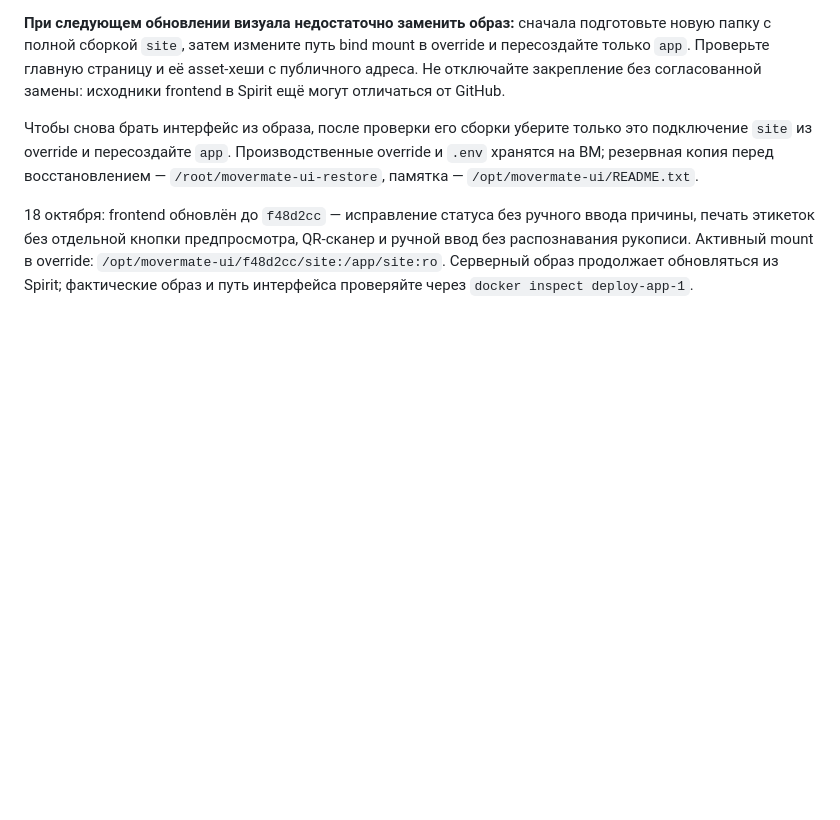
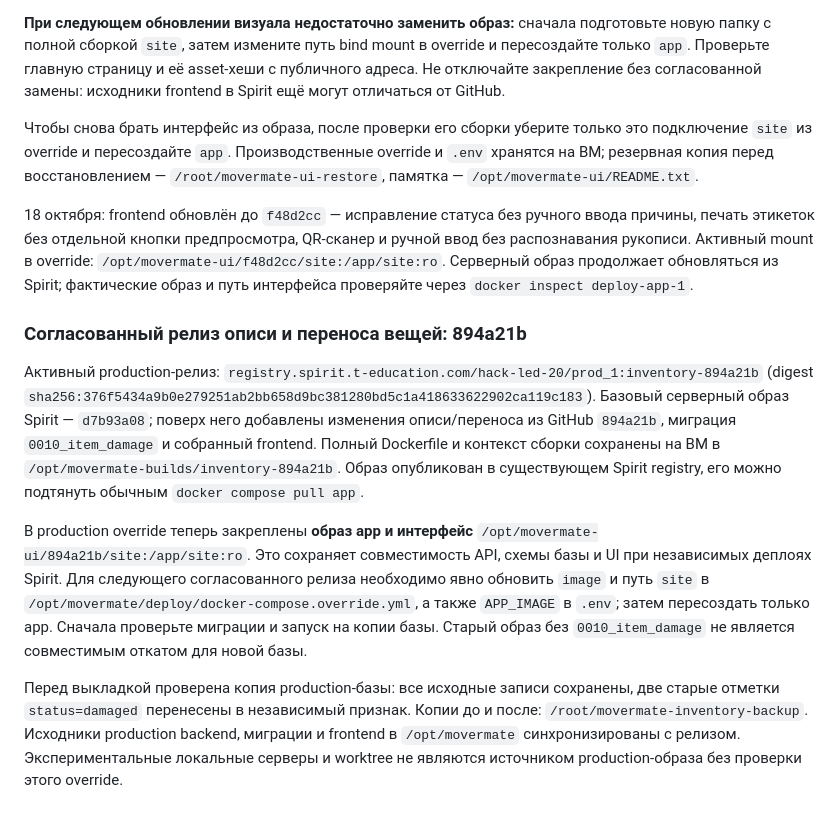
Before and after one commit to lesazizkin-blip/PROD, a Markdown page: docs/OPERATIONS.md, the part around the change. GitHub-like rendering; blank space fills up the shorter version.

Commit message:
Document the matched inventory API, schema and UI production release

```diff
--- a/docs/OPERATIONS.md
+++ b/docs/OPERATIONS.md
@@ -122,3 +122,11 @@ group="hack-led-20" system="movermate" trace_id="<trace_id>"
 Чтобы снова брать интерфейс из образа, после проверки его сборки уберите только это подключение `site` из override и пересоздайте `app`. Производственные override и `.env` хранятся на ВМ; резервная копия перед восстановлением — `/root/movermate-ui-restore`, памятка — `/opt/movermate-ui/README.txt`.
 
 18 октября: frontend обновлён до `f48d2cc` — исправление статуса без ручного ввода причины, печать этикеток без отдельной кнопки предпросмотра, QR-сканер и ручной ввод без распознавания рукописи. Активный mount в override: `/opt/movermate-ui/f48d2cc/site:/app/site:ro`. Серверный образ продолжает обновляться из Spirit; фактические образ и путь интерфейса проверяйте через `docker inspect deploy-app-1`.
+
+### Согласованный релиз описи и переноса вещей: 894a21b
+
+Активный production-релиз: `registry.spirit.t-education.com/hack-led-20/prod_1:inventory-894a21b` (digest `sha256:376f5434a9b0e279251ab2bb658d9bc381280bd5c1a418633622902ca119c183`). Базовый серверный образ Spirit — `d7b93a08`; поверх него добавлены изменения описи/переноса из GitHub `894a21b`, миграция `0010_item_damage` и собранный frontend. Полный Dockerfile и контекст сборки сохранены на ВМ в `/opt/movermate-builds/inventory-894a21b`. Образ опубликован в существующем Spirit registry, его можно подтянуть обычным `docker compose pull app`.
+
+В production override теперь закреплены **образ app и интерфейс** `/opt/movermate-ui/894a21b/site:/app/site:ro`. Это сохраняет совместимость API, схемы базы и UI при независимых деплоях Spirit. Для следующего согласованного релиза необходимо явно обновить `image` и путь `site` в `/opt/movermate/deploy/docker-compose.override.yml`, а также `APP_IMAGE` в `.env`; затем пересоздать только app. Сначала проверьте миграции и запуск на копии базы. Старый образ без `0010_item_damage` не является совместимым откатом для новой базы.
+
+Перед выкладкой проверена копия production-базы: все исходные записи сохранены, две старые отметки `status=damaged` перенесены в независимый признак. Копии до и после: `/root/movermate-inventory-backup`. Исходники production backend, миграции и frontend в `/opt/movermate` синхронизированы с релизом. Экспериментальные локальные серверы и worktree не являются источником production-образа без проверки этого override.
```
